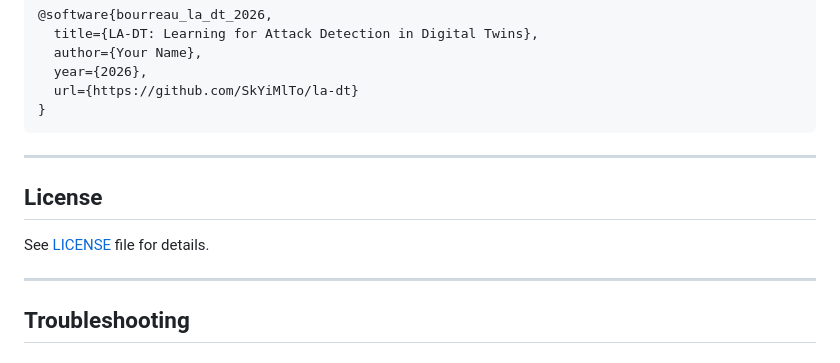
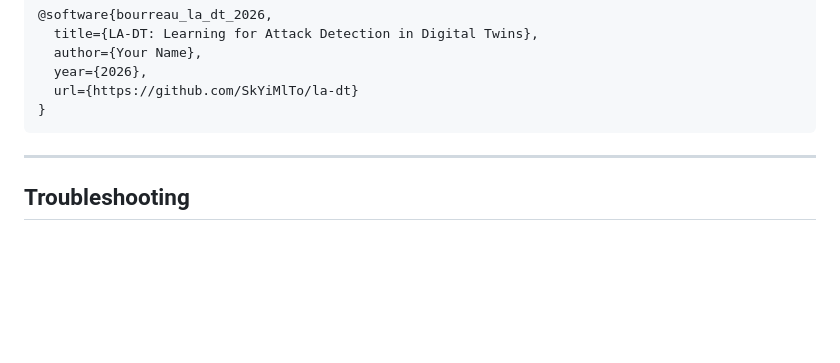
Before and after one commit to SkYiMlTo/la-dt, a Markdown page: README.md, the part around the change. Drawn GitHub-style; blank space fills up the shorter version.

```diff
--- a/README.md
+++ b/README.md
@@ -253,12 +253,6 @@ If you use this code in your research, please cite:
 
 ---
 
-## License
-
-See [LICENSE](LICENSE) file for details.
-
----
-
 ## Troubleshooting
 
 ### Common Issues
```
